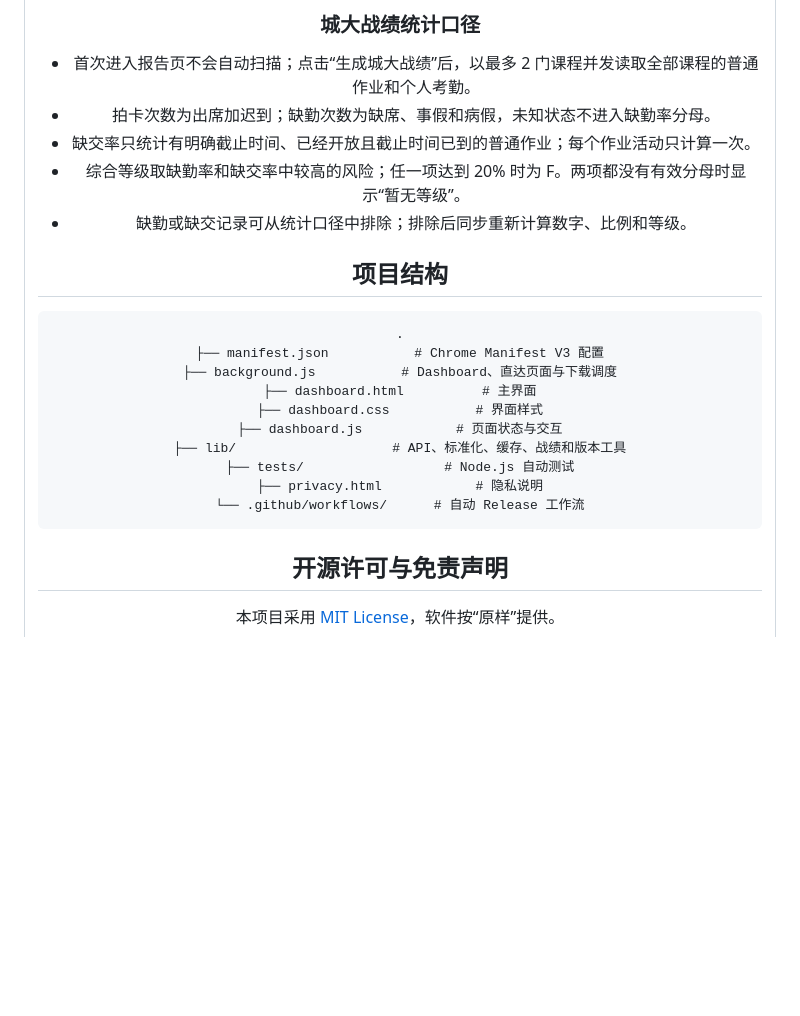
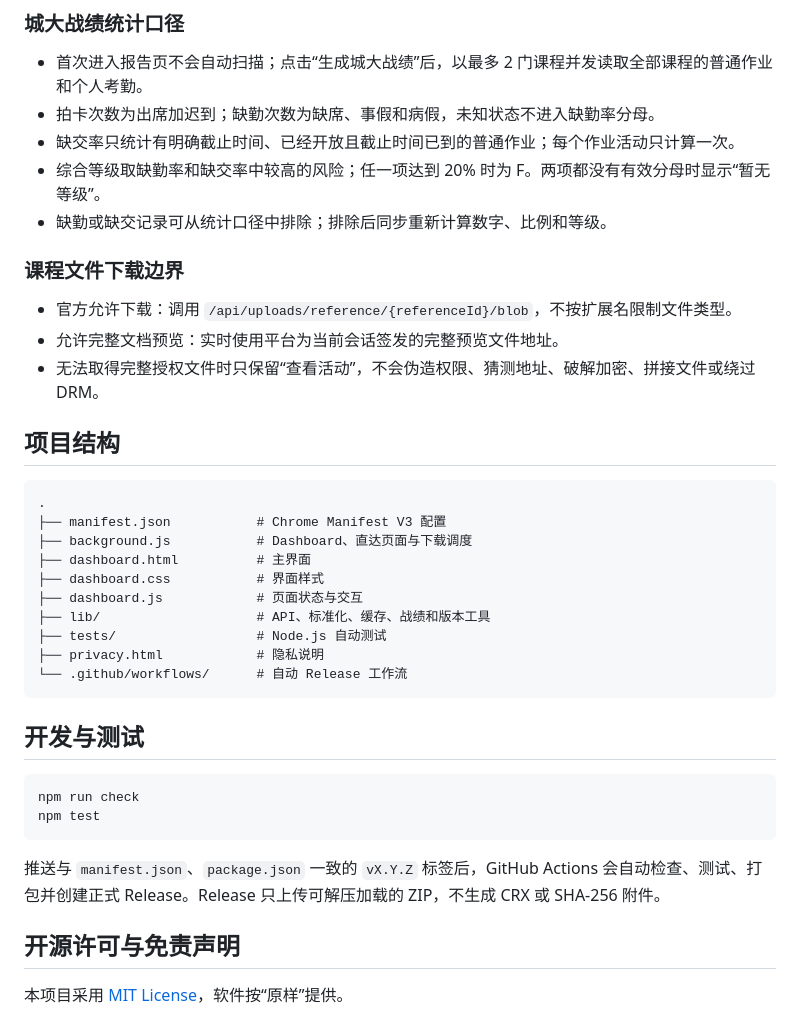
Before and after one commit to billylicn/cityu-tronplugin, a Markdown page: README.md, the part around one of its changes. Drawn GitHub-style; blank space fills up the shorter version.

````diff
--- a/README.md
+++ b/README.md
@@ -191,6 +109,11 @@ npm run check
 - 综合等级取缺勤率和缺交率中较高的风险；任一项达到 20% 时为 F。两项都没有有效分母时显示“暂无等级”。
 - 缺勤或缺交记录可从统计口径中排除；排除后同步重新计算数字、比例和等级。
 
+### 课程文件下载边界
+
+- 官方允许下载：调用 `/api/uploads/reference/{referenceId}/blob`，不按扩展名限制文件类型。
+- 允许完整文档预览：实时使用平台为当前会话签发的完整预览文件地址。
+- 无法取得完整授权文件时只保留“查看活动”，不会伪造权限、猜测地址、破解加密、拼接文件或绕过 DRM。
 
 ## 项目结构
 
@@ -207,6 +130,15 @@ npm run check
 └── .github/workflows/      # 自动 Release 工作流
 ```
 
+## 开发与测试
+
+```bash
+npm run check
+npm test
+```
+
+推送与 `manifest.json`、`package.json` 一致的 `vX.Y.Z` 标签后，GitHub Actions 会自动检查、测试、打包并创建正式 Release。Release 只上传可解压加载的 ZIP，不生成 CRX 或 SHA-256 附件。
+
 ## 开源许可与免责声明
 
 本项目采用 [MIT License](LICENSE)，软件按“原样”提供。
````
Also changed, not shown: other parts of README.md (+3 -85 lines).
